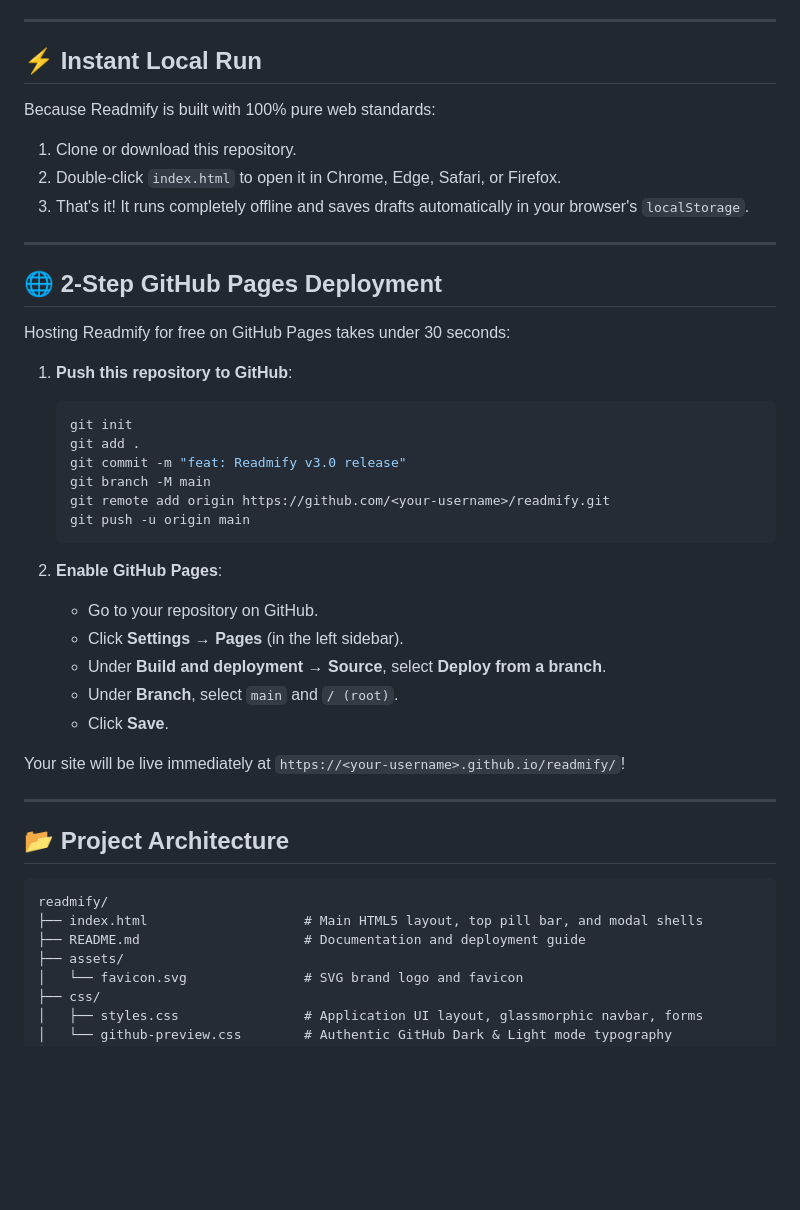
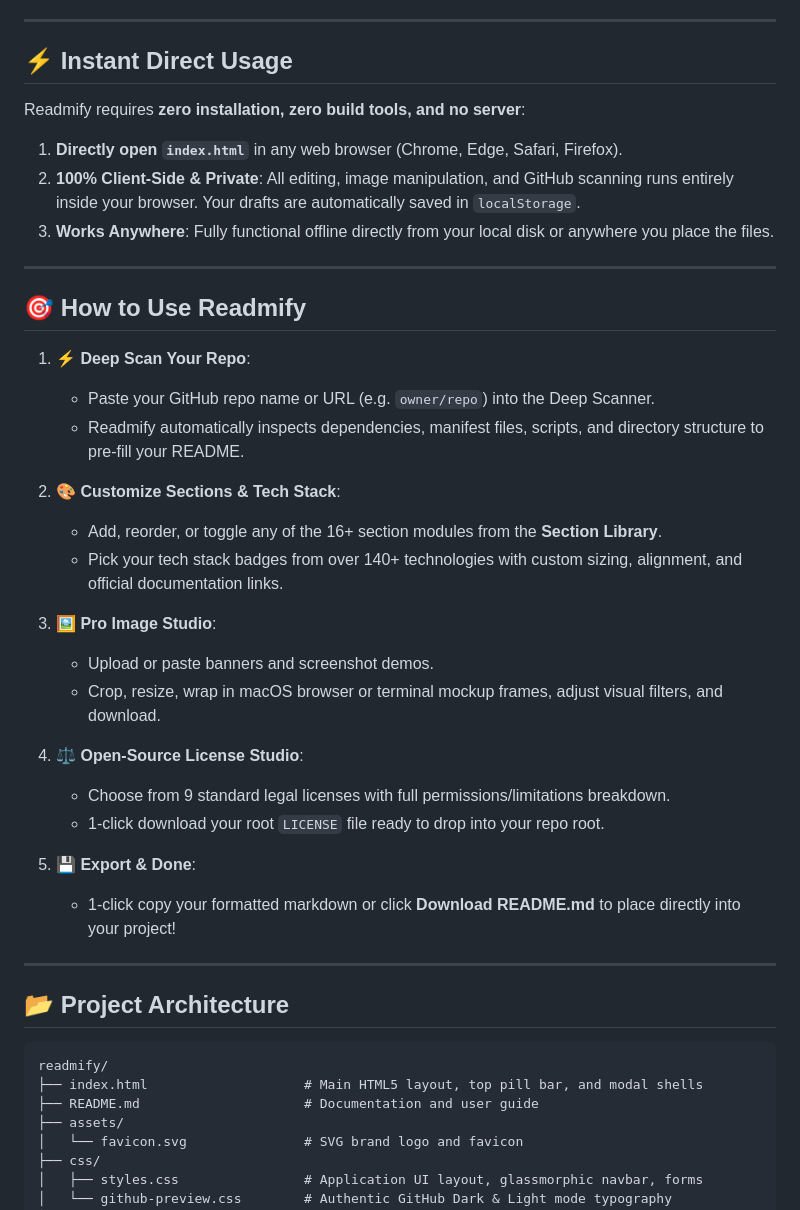
Before and after one commit to MinaSaadallah/Readmify, a Markdown page: README.md, the part around the change. GitHub-like rendering; blank space fills up the shorter version.

Commit message:
docs: streamline README to focus on instant direct usage

````diff
--- a/README.md
+++ b/README.md
@@ -30,37 +30,36 @@ Creating a stunning GitHub `README.md` should not take hours of wrestling with M
 
 ---
 
-## ⚡ Instant Local Run
+## ⚡ Instant Direct Usage
 
-Because Readmify is built with 100% pure web standards:
-1. Clone or download this repository.
-2. Double-click `index.html` to open it in Chrome, Edge, Safari, or Firefox.
-3. That's it! It runs completely offline and saves drafts automatically in your browser's `localStorage`.
+Readmify requires **zero installation, zero build tools, and no server**:
+
+1. **Directly open `index.html`** in any web browser (Chrome, Edge, Safari, Firefox).
+2. **100% Client-Side & Private**: All editing, image manipulation, and GitHub scanning runs entirely inside your browser. Your drafts are automatically saved in `localStorage`.
+3. **Works Anywhere**: Fully functional offline directly from your local disk or anywhere you place the files.
 
 ---
 
-## 🌐 2-Step GitHub Pages Deployment
+## 🎯 How to Use Readmify
 
-Hosting Readmify for free on GitHub Pages takes under 30 seconds:
+1. **⚡ Deep Scan Your Repo**:
+   - Paste your GitHub repo name or URL (e.g. `owner/repo`) into the Deep Scanner.
+   - Readmify automatically inspects dependencies, manifest files, scripts, and directory structure to pre-fill your README.
 
-1. **Push this repository to GitHub**:
-   ```bash
-   git init
-   git add .
-   git commit -m "feat: Readmify v3.0 release"
-   git branch -M main
-   git remote add origin https://github.com/<your-username>/readmify.git
-   git push -u origin main
-   ```
+2. **🎨 Customize Sections & Tech Stack**:
+   - Add, reorder, or toggle any of the 16+ section modules from the **Section Library**.
+   - Pick your tech stack badges from over 140+ technologies with custom sizing, alignment, and official documentation links.
 
-2. **Enable GitHub Pages**:
-   * Go to your repository on GitHub.
-   * Click **Settings** → **Pages** (in the left sidebar).
-   * Under **Build and deployment** → **Source**, select **Deploy from a branch**.
-   * Under **Branch**, select `main` and `/ (root)`.
-   * Click **Save**.
+3. **🖼️ Pro Image Studio**:
+   - Upload or paste banners and screenshot demos.
+   - Crop, resize, wrap in macOS browser or terminal mockup frames, adjust visual filters, and download.
 
-Your site will be live immediately at `https://<your-username>.github.io/readmify/`!
+4. **⚖️ Open-Source License Studio**:
+   - Choose from 9 standard legal licenses with full permissions/limitations breakdown.
+   - 1-click download your root `LICENSE` file ready to drop into your repo root.
+
+5. **💾 Export & Done**:
+   - 1-click copy your formatted markdown or click **Download README.md** to place directly into your project!
 
 ---
 
@@ -69,7 +68,7 @@ Your site will be live immediately at `https://<your-username>.github.io/readmif
 ```
 readmify/
 ├── index.html                    # Main HTML5 layout, top pill bar, and modal shells
-├── README.md                     # Documentation and deployment guide
+├── README.md                     # Documentation and user guide
 ├── assets/
 │   └── favicon.svg               # SVG brand logo and favicon
 ├── css/
````
